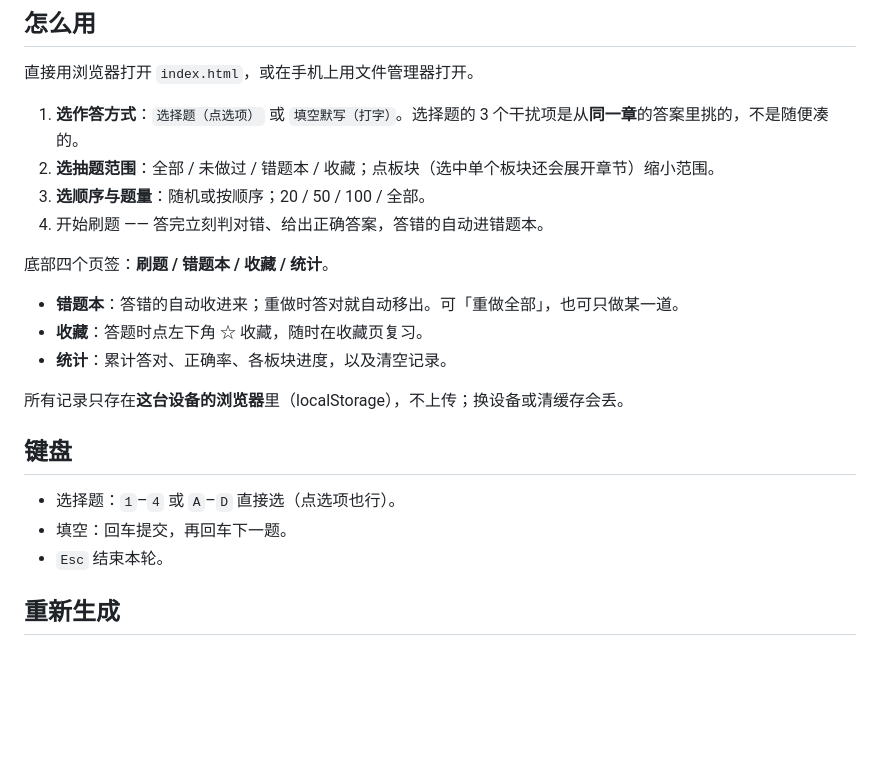
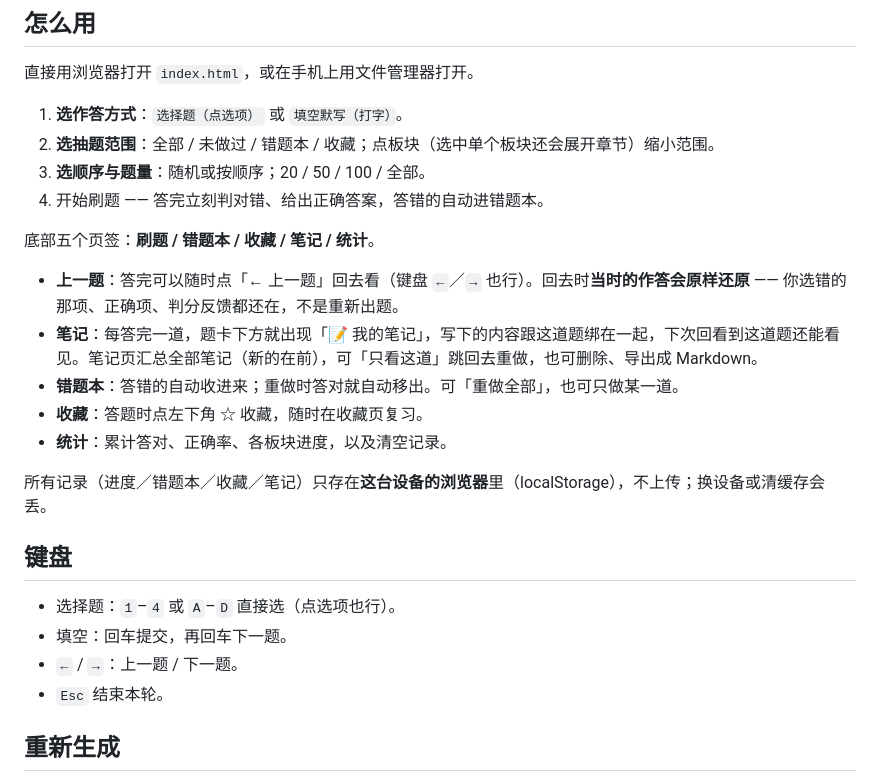
Before and after one commit to deng54570-ctrl/culture-quiz, a Markdown page: README.md, the part around the change. GitHub-like rendering; blank space fills up the shorter version.

Commit message:
新增「上一题」回看（还原当时作答）与每题笔记（笔记页汇总/导出 Markdown）

```diff
--- a/README.md
+++ b/README.md
@@ -43,23 +43,26 @@
 
 直接用浏览器打开 `index.html`，或在手机上用文件管理器打开。
 
-1. **选作答方式**：`选择题（点选项）` 或 `填空默写（打字）`。选择题的 3 个干扰项是从**同一章**的答案里挑的，不是随便凑的。
+1. **选作答方式**：`选择题（点选项）` 或 `填空默写（打字）`。
 2. **选抽题范围**：全部 / 未做过 / 错题本 / 收藏；点板块（选中单个板块还会展开章节）缩小范围。
 3. **选顺序与题量**：随机或按顺序；20 / 50 / 100 / 全部。
 4. 开始刷题 —— 答完立刻判对错、给出正确答案，答错的自动进错题本。
 
-底部四个页签：**刷题 / 错题本 / 收藏 / 统计**。
+底部五个页签：**刷题 / 错题本 / 收藏 / 笔记 / 统计**。
 
+- **上一题**：答完可以随时点「← 上一题」回去看（键盘 `←`／`→` 也行）。回去时**当时的作答会原样还原** —— 你选错的那项、正确项、判分反馈都还在，不是重新出题。
+- **笔记**：每答完一道，题卡下方就出现「📝 我的笔记」，写下的内容跟这道题绑在一起，下次回看到这道题还能看见。笔记页汇总全部笔记（新的在前），可「只看这道」跳回去重做，也可删除、导出成 Markdown。
 - **错题本**：答错的自动收进来；重做时答对就自动移出。可「重做全部」，也可只做某一道。
 - **收藏**：答题时点左下角 ☆ 收藏，随时在收藏页复习。
 - **统计**：累计答对、正确率、各板块进度，以及清空记录。
 
-所有记录只存在**这台设备的浏览器**里（localStorage），不上传；换设备或清缓存会丢。
+所有记录（进度／错题本／收藏／笔记）只存在**这台设备的浏览器**里（localStorage），不上传；换设备或清缓存会丢。
 
 ## 键盘
 
 - 选择题：`1`–`4` 或 `A`–`D` 直接选（点选项也行）。
 - 填空：回车提交，再回车下一题。
+- `←` / `→`：上一题 / 下一题。
 - `Esc` 结束本轮。
 
 ## 重新生成
```
